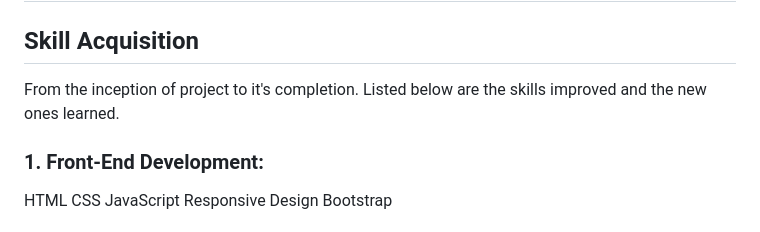
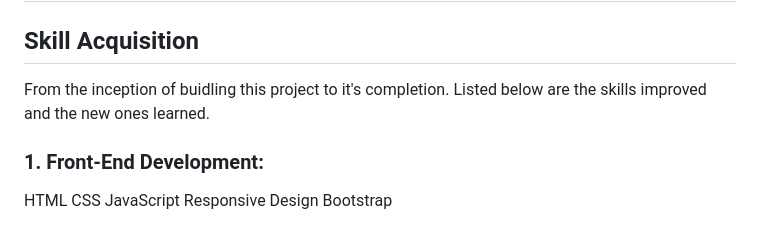
Before and after one commit to chapman91/G-G-Website, a Markdown page: README.md, the part around the change. GitHub-like rendering.

```diff
--- a/README.md
+++ b/README.md
@@ -2,7 +2,7 @@
 
 ## Skill Acquisition
 
-From the inception of project to it's completion. Listed below are the skills improved and the new ones learned.
+From the inception of buidling this project to it's completion. Listed below are the skills improved and the new ones learned.
 
 ### 1. Front-End Development:
 
```
